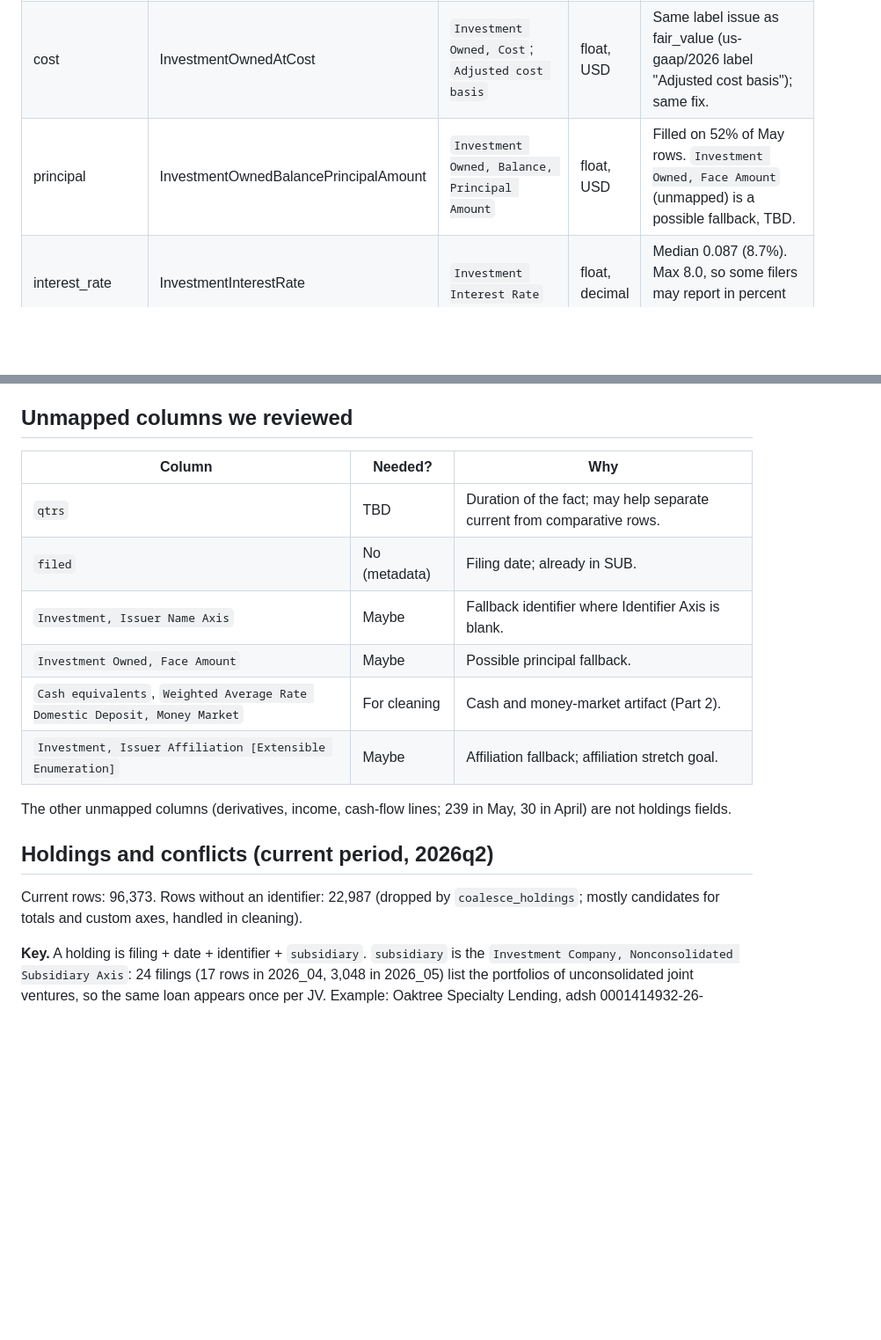
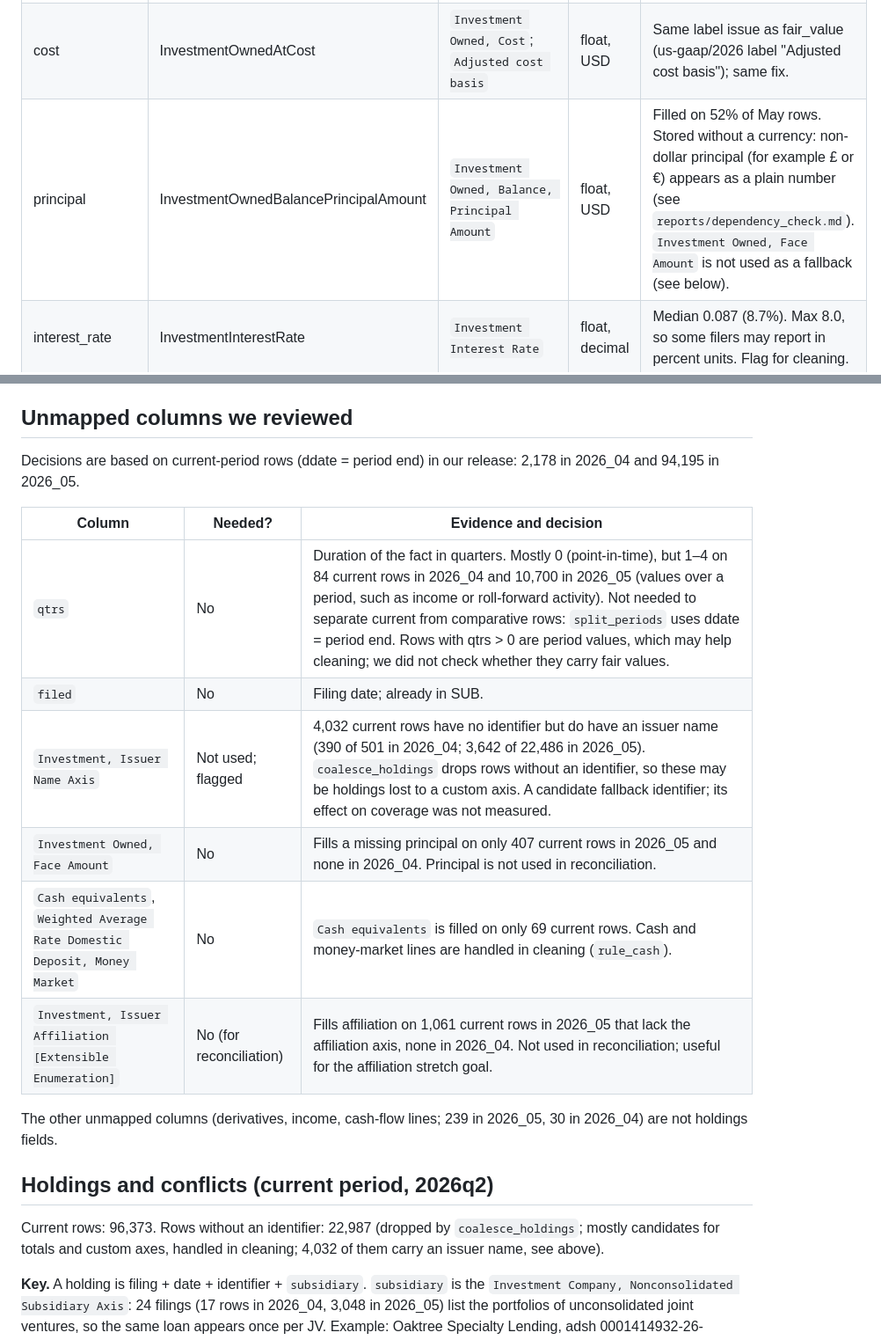
Before and after one commit to BigDataIA-Fall-26-Team-2/DAMG-7245-Project-Lantern-Case-Study-2B-Team-2, a Markdown page: cs2b/docs/schema.md, 2 parts joined by grey strips. Shown at 88% size. Drawn GitHub-style; blank space fills up the shorter version.

Commit message:
Part 1: decide each unmapped column with evidence (qtrs, issuer name, face amount, cash, affiliation enum)

```diff
--- a/cs2b/docs/schema.md
+++ b/cs2b/docs/schema.md
@@ -7,7 +7,7 @@ Mapping is by XBRL tag via `mapping.map_soi_columns`, using labels from the TAG
 |---|---|---|---|---|
 | fair_value | InvestmentOwnedAtFairValue | `Investment Owned, Fair Value`; `Initial fair value of Investment` | float, USD | The us-gaap/2026 version of this tag carries the label "Initial fair value of Investment", and nearly all values sit in that column (May: 150,672 rows; April: 4,177 of 4,378); no row fills both. April's own TAG table lists only the older label, so per-month mapping found 0 April fair values. Fixed in `combine.load_tag_all`, which merges all months' TAG tables before mapping. |
 | cost | InvestmentOwnedAtCost | `Investment Owned, Cost`; `Adjusted cost basis` | float, USD | Same label issue as fair_value (us-gaap/2026 label "Adjusted cost basis"); same fix. |
-| principal | InvestmentOwnedBalancePrincipalAmount | `Investment Owned, Balance, Principal Amount` | float, USD | Filled on 52% of May rows. `Investment Owned, Face Amount` (unmapped) is a possible fallback, TBD. |
+| principal | InvestmentOwnedBalancePrincipalAmount | `Investment Owned, Balance, Principal Amount` | float, USD | Filled on 52% of May rows. Stored without a currency: non-dollar principal (for example £ or €) appears as a plain number (see `reports/dependency_check.md`). `Investment Owned, Face Amount` is not used as a fallback (see below). |
 | interest_rate | InvestmentInterestRate | `Investment Interest Rate` | float, decimal | Median 0.087 (8.7%). Max 8.0, so some filers may report in percent units. Flag for cleaning. |
 | spread | InvestmentBasisSpreadVariableRate | `Investment, Basis Spread, Variable Rate` | float, decimal | Median 0.05. Max 10.0, same units concern. |
 | maturity | InvestmentMaturityDate | `Investment Maturity Date` | date | Already ISO (YYYY-MM-DD) in May; normalized by `load.norm_date`. |
@@ -48,20 +48,22 @@ No filing is flagged as amended. April contains one 10-K/A (Equus Total Return,
 
 ## Unmapped columns we reviewed
 
-| Column | Needed? | Why |
+Decisions are based on current-period rows (ddate = period end) in our release: 2,178 in 2026_04 and 94,195 in 2026_05.
+
+| Column | Needed? | Evidence and decision |
 |---|---|---|
-| `qtrs` | TBD | Duration of the fact; may help separate current from comparative rows. |
-| `filed` | No (metadata) | Filing date; already in SUB. |
-| `Investment, Issuer Name Axis` | Maybe | Fallback identifier where Identifier Axis is blank. |
-| `Investment Owned, Face Amount` | Maybe | Possible principal fallback. |
-| `Cash equivalents`, `Weighted Average Rate Domestic Deposit, Money Market` | For cleaning | Cash and money-market artifact (Part 2). |
-| `Investment, Issuer Affiliation [Extensible Enumeration]` | Maybe | Affiliation fallback; affiliation stretch goal. |
+| `qtrs` | No | Duration of the fact in quarters. Mostly 0 (point-in-time), but 1–4 on 84 current rows in 2026_04 and 10,700 in 2026_05 (values over a period, such as income or roll-forward activity). Not needed to separate current from comparative rows: `split_periods` uses ddate = period end. Rows with qtrs > 0 are period values, which may help cleaning; we did not check whether they carry fair values. |
+| `filed` | No | Filing date; already in SUB. |
+| `Investment, Issuer Name Axis` | Not used; flagged | 4,032 current rows have no identifier but do have an issuer name (390 of 501 in 2026_04; 3,642 of 22,486 in 2026_05). `coalesce_holdings` drops rows without an identifier, so these may be holdings lost to a custom axis. A candidate fallback identifier; its effect on coverage was not measured. |
+| `Investment Owned, Face Amount` | No | Fills a missing principal on only 407 current rows in 2026_05 and none in 2026_04. Principal is not used in reconciliation. |
+| `Cash equivalents`, `Weighted Average Rate Domestic Deposit, Money Market` | No | `Cash equivalents` is filled on only 69 current rows. Cash and money-market lines are handled in cleaning (`rule_cash`). |
+| `Investment, Issuer Affiliation [Extensible Enumeration]` | No (for reconciliation) | Fills affiliation on 1,061 current rows in 2026_05 that lack the affiliation axis, none in 2026_04. Not used in reconciliation; useful for the affiliation stretch goal. |
 
-The other unmapped columns (derivatives, income, cash-flow lines; 239 in May, 30 in April) are not holdings fields.
+The other unmapped columns (derivatives, income, cash-flow lines; 239 in 2026_05, 30 in 2026_04) are not holdings fields.
 
 ## Holdings and conflicts (current period, 2026q2)
 
-Current rows: 96,373. Rows without an identifier: 22,987 (dropped by `coalesce_holdings`; mostly candidates for totals and custom axes, handled in cleaning).
+Current rows: 96,373. Rows without an identifier: 22,987 (dropped by `coalesce_holdings`; mostly candidates for totals and custom axes, handled in cleaning; 4,032 of them carry an issuer name, see above).
 
 **Key.** A holding is filing + date + identifier + `subsidiary`. `subsidiary` is the `Investment Company, Nonconsolidated Subsidiary Axis`: 24 filings (17 rows in 2026_04, 3,048 in 2026_05) list the portfolios of unconsolidated joint ventures, so the same loan appears once per JV. Example: Oaktree Specialty Lending, adsh 0001414932-26-000012, AI Aqua Merger Sub first lien term loan at SOI rows 33570 (OCSI Glick JV LLC, fair value $1.744M) and 33799 (SLF JV I, $5.194M). Without `subsidiary` in the key these were merged as one holding and one value was discarded.
 
```
